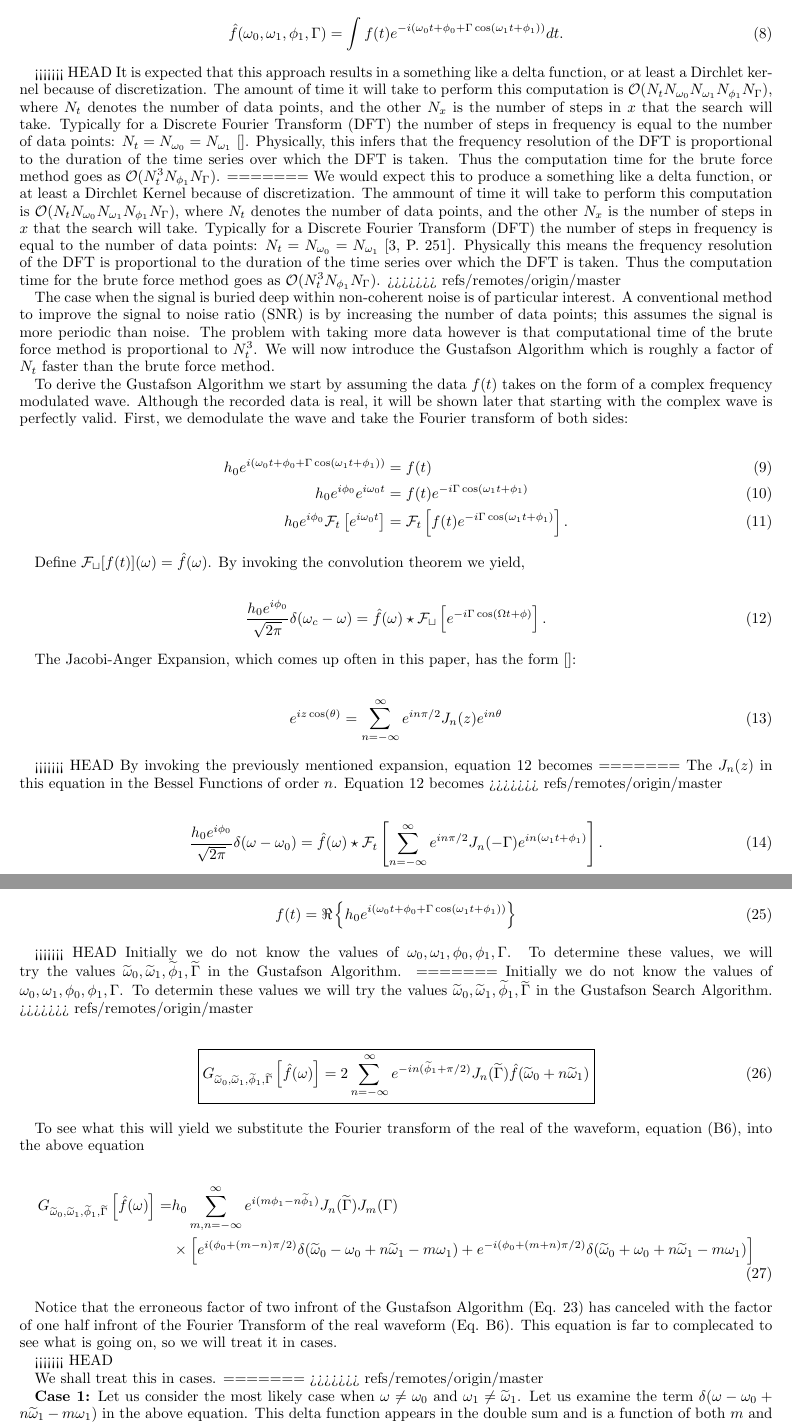
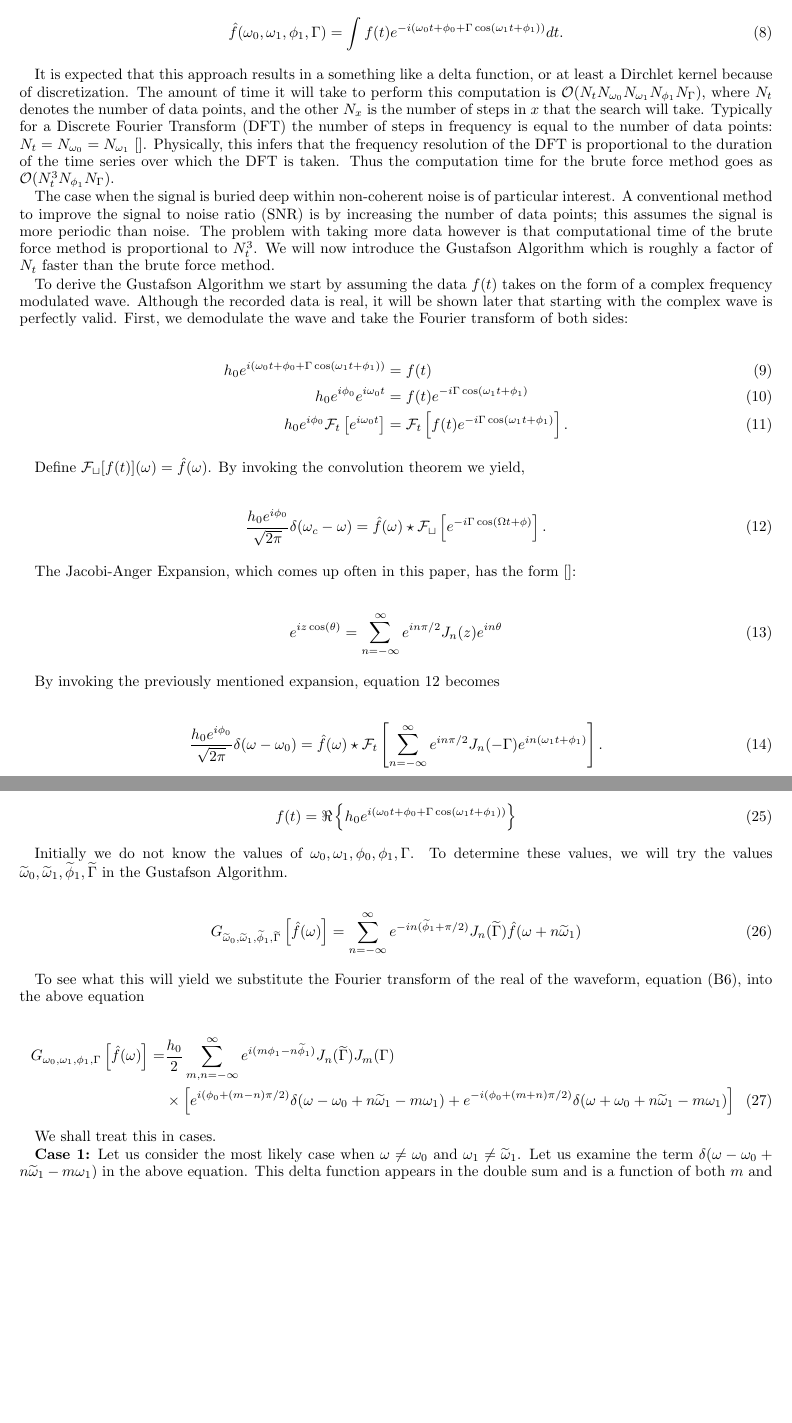
Before and after one commit to curtisRau/phaseModulatedWaveSearch, a LaTeX paper (paper/phaseModulatedGravitationalWaves.tex): two parts of pages 5 and 7 of 22 before the commit and two parts of pages 5 and 7 of 21 after it, joined at a grey line, cut so that both start at the same text, the shorter picture padded with empty space. Compiled offline with pdfLaTeX.

Commit message:
updates
updates

```diff
--- a/paper/phaseModulatedGravitationalWaves.tex
+++ b/paper/phaseModulatedGravitationalWaves.tex
@@ -1,7 +1,7 @@
 \documentclass[onecolumn, groupedaddress, 10pt]{revtex4-1}
 \usepackage[utf8]{inputenc}
 \usepackage{amsmath}
-\usepackage{mathtools}											% For putting boxes around equations "\Aboxed{}"
+%\usepackage{mathtools}											% For putting boxes around equations "\Aboxed{}"
 \usepackage{amsfonts}
 \usepackage{amssymb}
 \usepackage{graphicx}											% Use pdf, png, jpg, or epsÂ§ with pdflatex; use eps in DVI
@@ -174,11 +174,7 @@ with the data for different values of $\omega_0$, $\omega_1$, $\phi_0$, $\phi_1$
 \hat{f}(\omega_0, \omega_1, \phi_1, \Gamma) = \int f(t) e^{-i\left( \omega_0 t + \phi_0 + \Gamma \cos (\omega_1 t + \phi_1 ) \right)} dt.
 \end{align}
 
-<<<<<<< HEAD
 It is expected that this approach results in a something like a delta function, or at least a Dirchlet kernel because of discretization.  The amount of time it will take to perform this computation is $\mathcal{O} (N_tN_{\omega_0}N_{\omega_1}N_{\phi_1}N_\Gamma)$, where $N_t$ denotes the number of data points, and the other $N_x$ is the number of steps in $x$ that the search will take.  Typically for a Discrete Fourier Transform (DFT) the number of steps in frequency is equal to the number of data points: $N_t=N_{\omega_0}=N_{\omega_1}$ \cite{}.  Physically, this infers that the frequency resolution of the DFT is proportional to the duration of the time series over which the DFT is taken.  Thus the computation time for the brute force method goes as $\mathcal{O} (N_t^3N_{\phi_1}N_\Gamma)$.
-=======
-We would expect this to produce a something like a delta function, or at least a Dirchlet Kernel because of discretization.  The ammount of time it will take to perform this computation is $\mathcal{O} (N_tN_{\omega_0}N_{\omega_1}N_{\phi_1}N_\Gamma)$, where $N_t$ denotes the number of data points, and the other $N_x$ is the number of steps in $x$ that the search will take.  Typically for a Discrete Fourier Transform (DFT) the number of steps in frequency is equal to the number of data points: $N_t=N_{\omega_0}=N_{\omega_1}$ \cite[P. 251]{folland}.  Physically this means the frequency resolution of the DFT is proportional to the duration of the time series over which the DFT is taken.  Thus the computation time for the brute force method goes as $\mathcal{O} (N_t^3N_{\phi_1}N_\Gamma)$.
->>>>>>> refs/remotes/origin/master
 
 The case when the signal is buried deep within non-coherent noise is of particular interest.  A conventional method to improve the signal to noise ratio (SNR) is by increasing the number of data points;  this assumes the signal is more periodic than noise. The problem with taking more data however is that computational time of the brute force method is proportional to $N_t^3$.  We will now introduce the Gustafson Algorithm which is roughly a factor of $N_t$ faster than the brute force method.
 
@@ -204,11 +200,7 @@ The Jacobi-Anger Expansion, which comes up often in this paper, has the form \ci
 e^{iz\cos (\theta)} = \sum_{n=-\infty}^{\infty} e^{in\pi/2} J_n(z) e^{in\theta}
 \end{equation}
 
-<<<<<<< HEAD
 By invoking the previously mentioned expansion, equation \ref{eqn:derivation:convolutionThmStep} becomes
-=======
-The $J_n(z)$ in this equation in the Bessel Functions of order $n$.  Equation \ref{eqn:derivation:convolutionThmStep} becomes
->>>>>>> refs/remotes/origin/master
 
 \begin{align}
 \label{eqn:derivation:jacobiAngerInsertion}
@@ -292,31 +284,26 @@ Assume the data takes on the real form of a frequency modulated wave.
 f(t) = \Re \left\{ h_0 e^{i\left( \omega_0 t + \phi_0 + \Gamma \cos( \omega_1 t + \phi_1 ) \right)} \right\}
 \end{align}
 
-<<<<<<< HEAD
 Initially we do not know the values of $\omega_0, \omega_1, \phi_0, \phi_1, \Gamma$.  To determine these values, we will try the values $\widetilde{\omega}_0, \widetilde{\omega}_1, \widetilde{\phi}_1, \widetilde{\Gamma}$ in the Gustafson Algorithm.
-=======
-Initially we do not know the values of $\omega_0, \omega_1, \phi_0, \phi_1, \Gamma$.  To determin these values we will try the values $\widetilde{\omega}_0, \widetilde{\omega}_1, \widetilde{\phi}_1, \widetilde{\Gamma}$ in the Gustafson Search Algorithm.
->>>>>>> refs/remotes/origin/master
 
 \begin{align}
-\Aboxed{
 G_{\widetilde{\omega}_0,\widetilde{\omega}_1,\widetilde{\phi}_1,\widetilde{\Gamma}} \left[ \hat{f}(\omega) \right]
-= 2\sum_{n=-\infty}^{\infty} e^{-in(\widetilde{\phi}_1+\pi/2)} J_n(\widetilde{\Gamma}) \hat{f} (\widetilde{\omega}_0 + n\widetilde{\omega}_1)
-}
+= \sum_{n=-\infty}^{\infty} e^{-in(\widetilde{\phi}_1+\pi/2)} J_n(\widetilde{\Gamma}) \hat{f} (\omega + n\widetilde{\omega}_1)
 \end{align}
 
 To see what this will yield we substitute the Fourier transform of the real of the waveform, equation (\ref{eqn:realFourierTransform}), into the above equation
 
 \begin{align}
-G_{\widetilde{\omega}_0,\widetilde{\omega}_1,\widetilde{\phi}_1,\widetilde{\Gamma}} \left[ \hat{f}(\omega) \right] =
-&h_0 \sum_{m,n=-\infty}^{\infty} e^{i(m\phi_1-n\widetilde{\phi}_1)} J_n(\widetilde{\Gamma}) J_m (\Gamma)				\nonumber \\
+G_{\omega_0,\omega_1,\phi_1,\Gamma} \left[ \hat{f}(\omega) \right] =
+&\frac{h_0}{2} \sum_{m,n=-\infty}^{\infty} e^{i(m\phi_1-n\widetilde{\phi}_1)} J_n(\widetilde{\Gamma}) J_m (\Gamma)				\nonumber \\
 &\times \left[
-e^{i(\phi_0 + (m-n)\pi/2)} \delta(\widetilde{\omega}_0 - \omega_0 + n\widetilde{\omega}_1 - m\omega_1)
-+ e^{-i(\phi_0 + (m+n)\pi/2)} \delta(\widetilde{\omega}_0 + \omega_0 + n\widetilde{\omega}_1 - m\omega_1)
+e^{i(\phi_0 + (m-n)\pi/2)} \delta(\omega - \omega_0 + n\widetilde{\omega}_1 - m\omega_1)
++ e^{-i(\phi_0 + (m+n)\pi/2)} \delta(\omega + \omega_0 + n\widetilde{\omega}_1 - m\omega_1)
 \right]
 \end{align}
 
-Notice that the erroneous factor of two infront of the Gustafson Algorithm (Eq. \ref{eqn:gustafsonAlgorithm}) has canceled with the factor of one half infront of the Fourier Transform of the real waveform (Eq. \ref{eqn:realFourierTransform}).  This equation is far to complecated to see what is going on, so we will treat it in cases.
+
+
 
 
 
@@ -332,13 +319,9 @@ Notice that the erroneous factor of two infront of the Gustafson Algorithm (Eq.
 %\right]
 %\end{align}
 
-<<<<<<< HEAD
 %-------------------- w != w0 & w1 != w1~ --------------------
 
 We shall treat this in cases.
-=======
-%-------------------- w != w0 & w1 != w1~ --------------------
->>>>>>> refs/remotes/origin/master
 
 \textbf{Case 1:}  Let us consider the most likely case when $\omega \neq \omega_0$ and $\omega_1 \neq \widetilde{\omega}_1$.  Let us examine the term $\delta(\omega - \omega_0 + n\widetilde{\omega}_1 - m\omega_1)$ in the above equation.  This delta function appears in the double sum and is a function of both $m$ and $n$, so the $n\widetilde{\omega}_1 - m\omega_1$ is changing over the sums whereas the value $\omega - \omega_0$ is constant (not a function of $m$ or $n$).  This delta is non-zero only if
 
```
Also changed, not shown: paper/phaseModulatedGravitationalWaves.tex (21 more changed lines), 3 other files.
